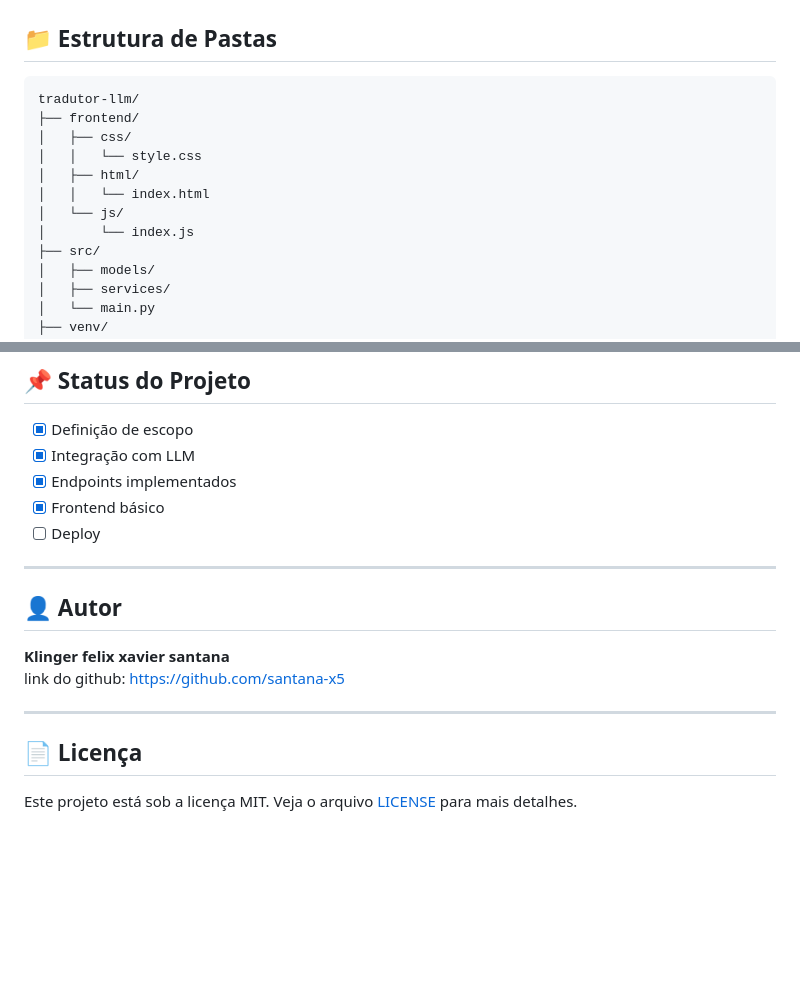
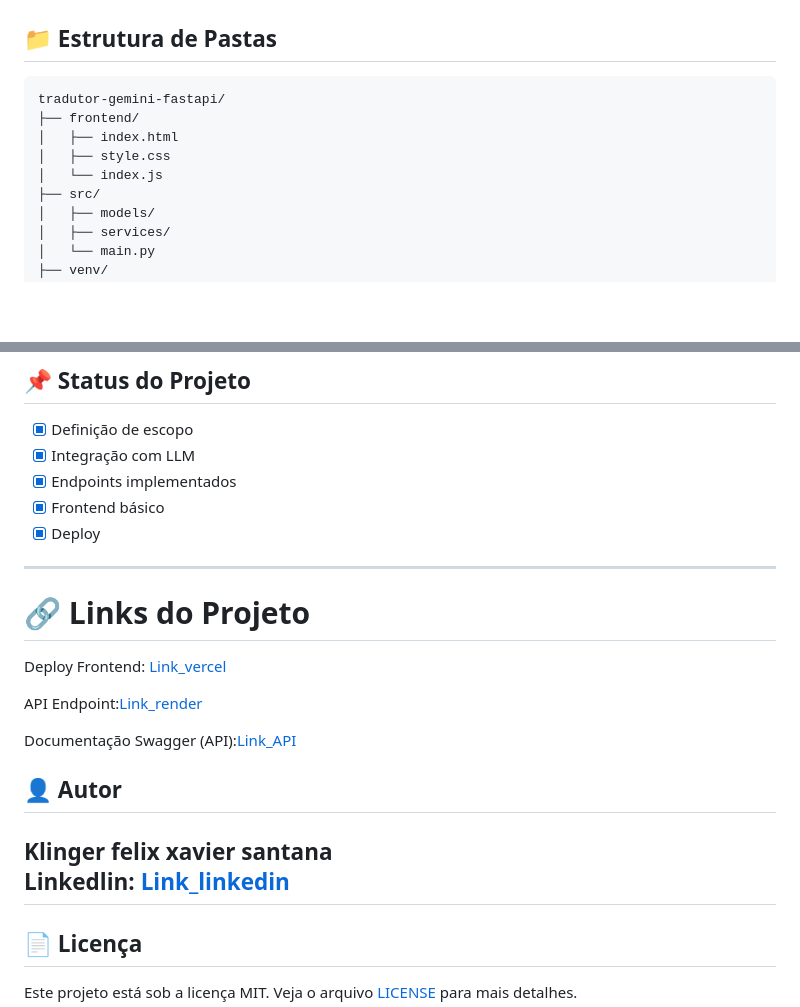
Before and after one commit to santana-x5/tradutor-gemini-fastapi, a Markdown page: Readme.md, 2 parts joined by grey strips. Rendered like a GitHub page; blank space fills up the shorter version.

Commit message:
Ultimo git do projeto, atualização do readme

````diff
--- a/Readme.md
+++ b/Readme.md
@@ -41,14 +41,11 @@ API de tradução de textos construída com Python e FastAPI, que utiliza uma LL
 ## 📁 Estrutura de Pastas
 
 ```
-tradutor-llm/
+tradutor-gemini-fastapi/
 ├── frontend/
-│   ├── css/
-│   │   └── style.css
-│   ├── html/
-│   │   └── index.html
-│   └── js/
-│       └── index.js
+│   ├── index.html
+│   ├── style.css
+│   └── index.js
 ├── src/
 │   ├── models/
 │   ├── services/
@@ -186,15 +182,21 @@ Retorna a lista de idiomas suportados.
 - [x] Integração com LLM
 - [x] Endpoints implementados
 - [x] Frontend básico
-- [ ] Deploy
+- [x] Deploy
 
 ---
+
+# 🔗 Links do Projeto
+Deploy Frontend: [Link_vercel](tradutor-gemini-fastapi.vercel.app)
+
+API Endpoint:[Link_render](https://tradutor-gemini-fastapi.onrender.com)
+
+Documentação Swagger (API):[Link_API](https://tradutor-gemini-fastapi.onrender.com/docs)
 
 ## 👤 Autor
 
 **Klinger felix xavier santana**
-link do github: https://github.com/santana-x5
-
+Linkedlin: [Link_linkedin](https://www.linkedin.com/in/klinger-felix-xavier-santana-83a3112a6/)
 ---
 
 ## 📄 Licença
````
Also changed, not shown: other parts of Readme.md (+0 -1 lines).
